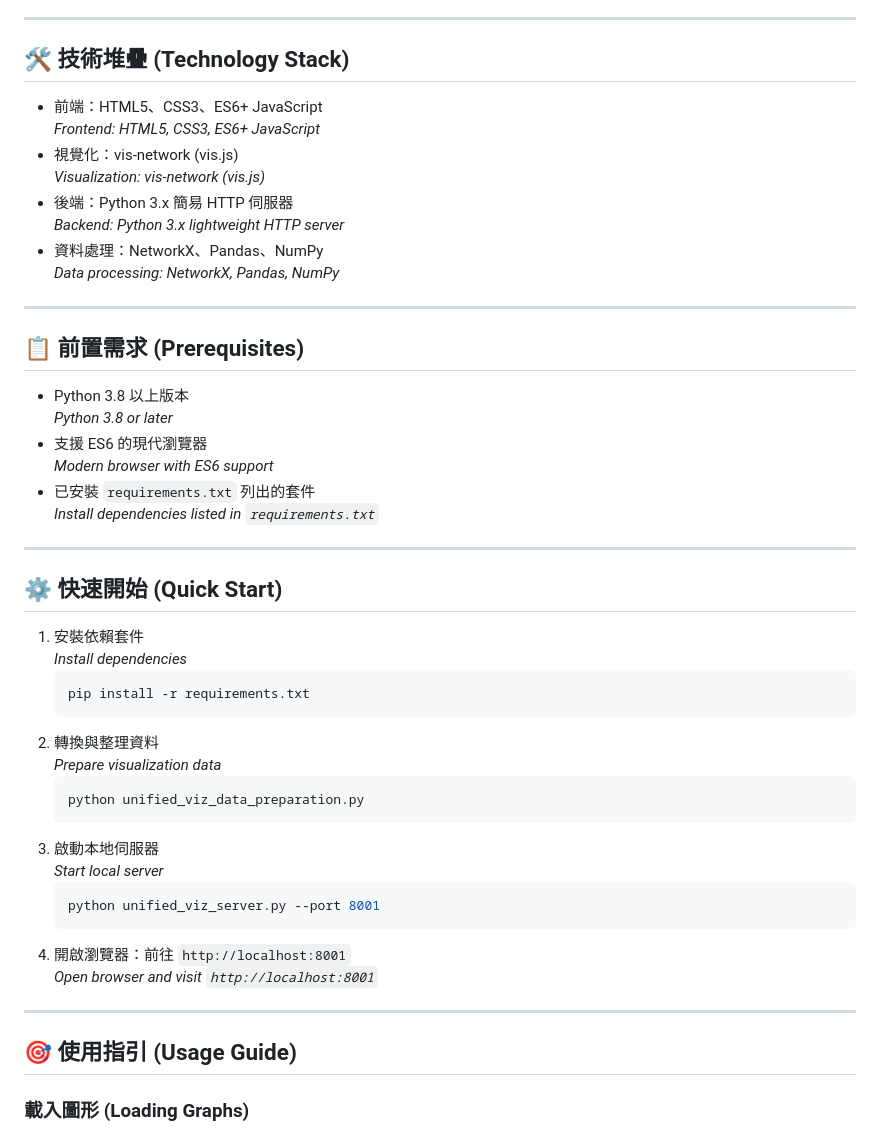
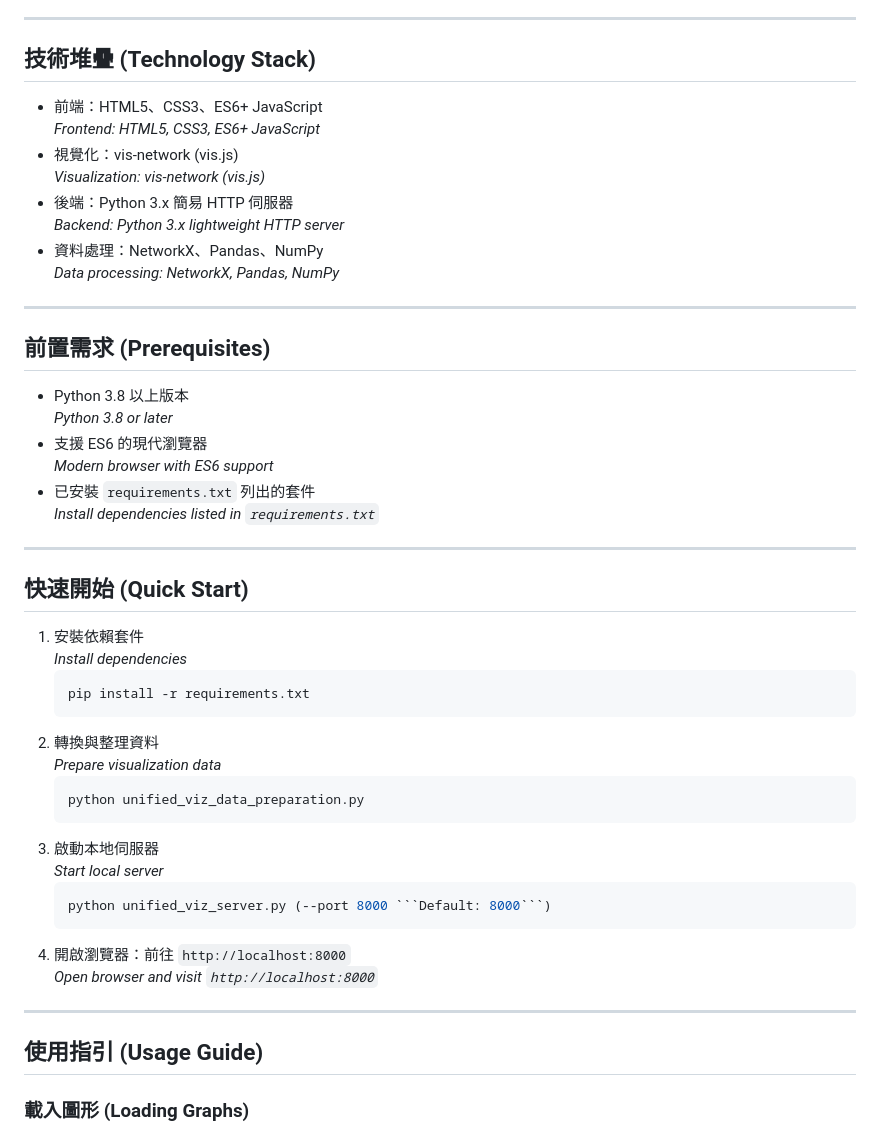
Before and after one commit to WithoutDirection/Logs-Visualization, a Markdown page: README.md, the part around the change printed below. Rendered like a GitHub page.

````diff
--- a/README.md
+++ b/README.md
@@ -22,7 +22,7 @@
 
 ---
 
-## 🛠 技術堆疊 (Technology Stack)
+## 技術堆疊 (Technology Stack)
 - 前端：HTML5、CSS3、ES6+ JavaScript
    *Frontend: HTML5, CSS3, ES6+ JavaScript*
 - 視覺化：vis-network (vis.js)
@@ -34,7 +34,7 @@
 
 ---
 
-## 📋 前置需求 (Prerequisites)
+## 前置需求 (Prerequisites)
 - Python 3.8 以上版本
    *Python 3.8 or later*
 - 支援 ES6 的現代瀏覽器
@@ -44,7 +44,7 @@
 
 ---
 
-## ⚙️ 快速開始 (Quick Start)
+## 快速開始 (Quick Start)
 1. 安裝依賴套件
     *Install dependencies*
     ```bash
@@ -58,14 +58,14 @@
 3. 啟動本地伺服器
     *Start local server*
     ```bash
-    python unified_viz_server.py --port 8001
+    python unified_viz_server.py (--port 8000 ```Default: 8000```)
     ```
-4. 開啟瀏覽器：前往 `http://localhost:8001`
-    *Open browser and visit `http://localhost:8001`*
+4. 開啟瀏覽器：前往 `http://localhost:8000`
+    *Open browser and visit `http://localhost:8000`*
 
 ---
 
-## 🎯 使用指引 (Usage Guide)
+## 使用指引 (Usage Guide)
 ### 載入圖形 (Loading Graphs)
 1. 從下拉選單選擇資料集。
 2. 點擊「Load Graph」載入圖形。
````
Also changed, not shown: other parts of README.md (+8 -36 lines).
